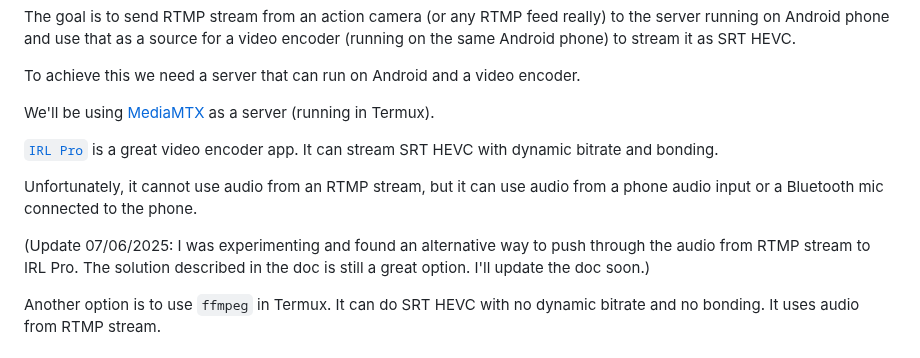
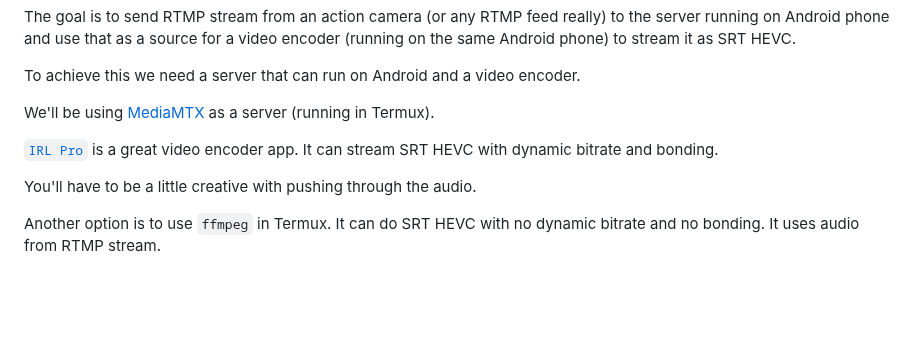
Before and after one commit to dimadesu/android-rtmp-ingest, a Markdown page: README.md, the part around one of its changes. Drawn GitHub-style; blank space fills up the shorter version.

```diff
--- a/README.md
+++ b/README.md
@@ -8,9 +8,7 @@ We'll be using [MediaMTX](https://github.com/bluenviron/mediamtx) as a server (r
 
 [`IRL Pro`](https://irlpro.app) is a great video encoder app. It can stream SRT HEVC with dynamic bitrate and bonding.
 
-Unfortunately, it cannot use audio from an RTMP stream, but it can use audio from a phone audio input or a Bluetooth mic connected to the phone.
-
-(Update 07/06/2025: I was experimenting and found an alternative way to push through the audio from RTMP stream to IRL Pro. The solution described in the doc is still a great option. I'll update the doc soon.)
+You'll have to be a little creative with pushing through the audio.
 
 Another option is to use `ffmpeg` in Termux. It can do SRT HEVC with no dynamic bitrate and no bonding. It uses audio from RTMP stream.
 
```
Also changed, not shown: other parts of README.md (+25 -7 lines).
